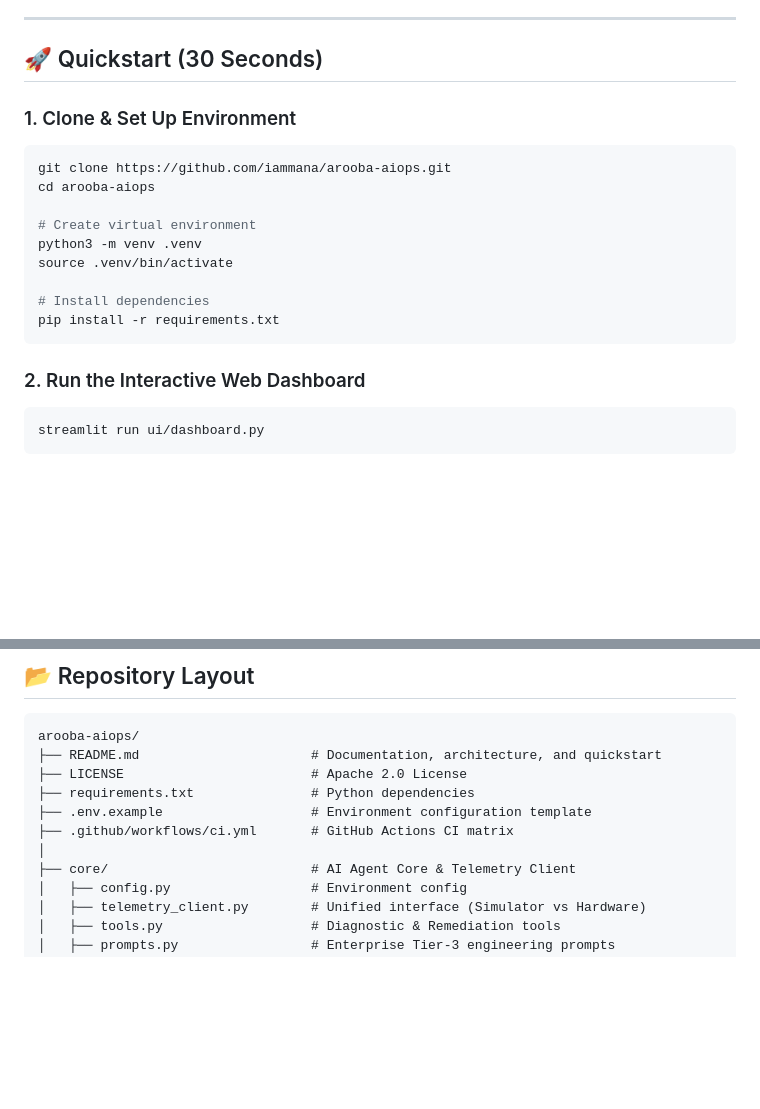
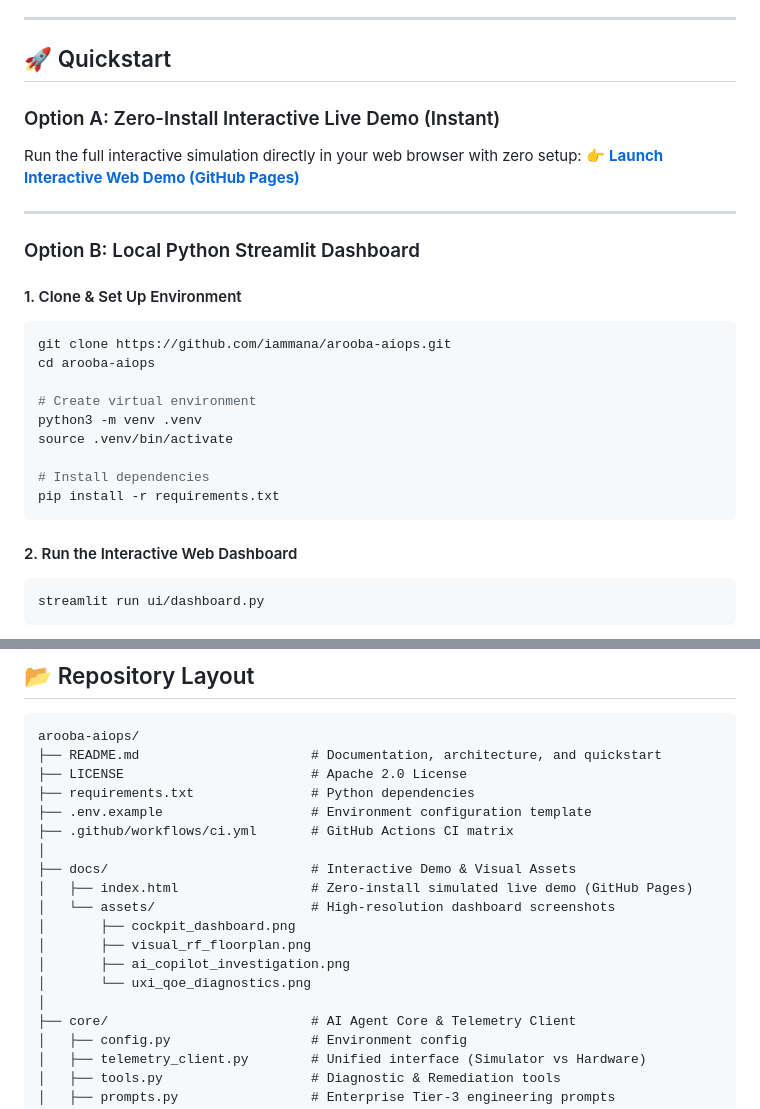
Before and after one commit to iammana/arooba-aiops, a Markdown page: README.md, 2 parts joined by grey strips. GitHub-like rendering; blank space fills up the shorter version.

````diff
--- a/README.md
+++ b/README.md
@@ -78,9 +122,18 @@ flowchart TD
 
 ---
 
-## 🚀 Quickstart (30 Seconds)
+## 🚀 Quickstart
 
-### 1. Clone & Set Up Environment
+### Option A: Zero-Install Interactive Live Demo (Instant)
+
+Run the full interactive simulation directly in your web browser with zero setup:
+👉 **[Launch Interactive Web Demo (GitHub Pages)](https://iammana.github.io/arooba-aiops/)**
+
+---
+
+### Option B: Local Python Streamlit Dashboard
+
+#### 1. Clone & Set Up Environment
 
 ```bash
 git clone https://github.com/iammana/arooba-aiops.git
@@ -94,7 +147,7 @@ source .venv/bin/activate
 pip install -r requirements.txt
 ```
 
-### 2. Run the Interactive Web Dashboard
+#### 2. Run the Interactive Web Dashboard
 
 ```bash
 streamlit run ui/dashboard.py
@@ -197,6 +250,14 @@ arooba-aiops/
 ├── .env.example                   # Environment configuration template
 ├── .github/workflows/ci.yml       # GitHub Actions CI matrix
 │
+├── docs/                          # Interactive Demo & Visual Assets
+│   ├── index.html                 # Zero-install simulated live demo (GitHub Pages)
+│   └── assets/                    # High-resolution dashboard screenshots
+│       ├── cockpit_dashboard.png
+│       ├── visual_rf_floorplan.png
+│       ├── ai_copilot_investigation.png
+│       └── uxi_qoe_diagnostics.png
+│
 ├── core/                          # AI Agent Core & Telemetry Client
 │   ├── config.py                  # Environment config
 │   ├── telemetry_client.py        # Unified interface (Simulator vs Hardware)
````
Also changed, not shown: other parts of README.md (+44 -0 lines), docs/assets/ai_copilot_investigation.png (added), docs/assets/cockpit_dashboard.png (added), docs/assets/uxi_qoe_diagnostics.png (added), docs/assets/visual_rf_floorplan.png (added), 3 other files.
